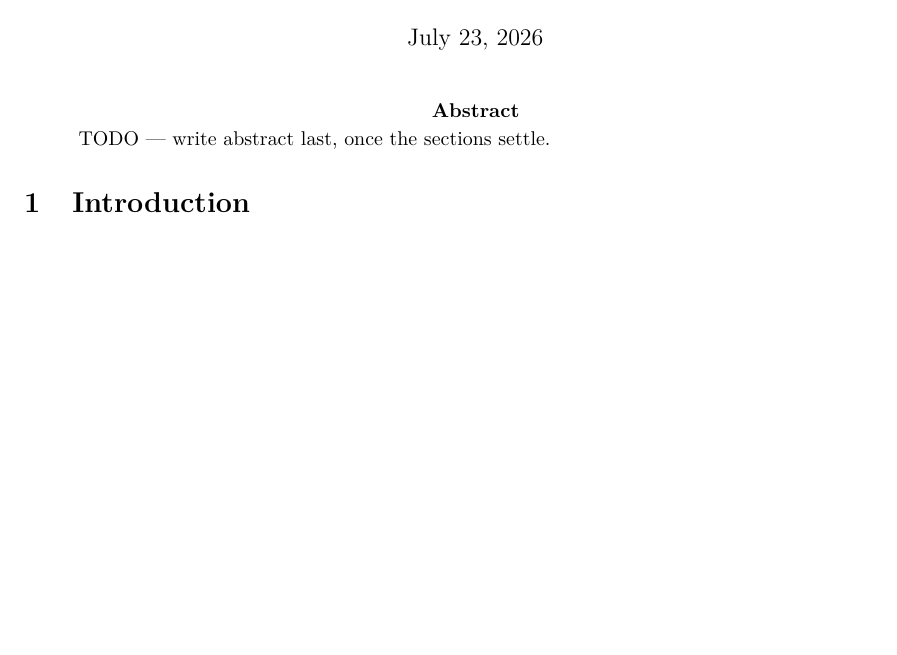
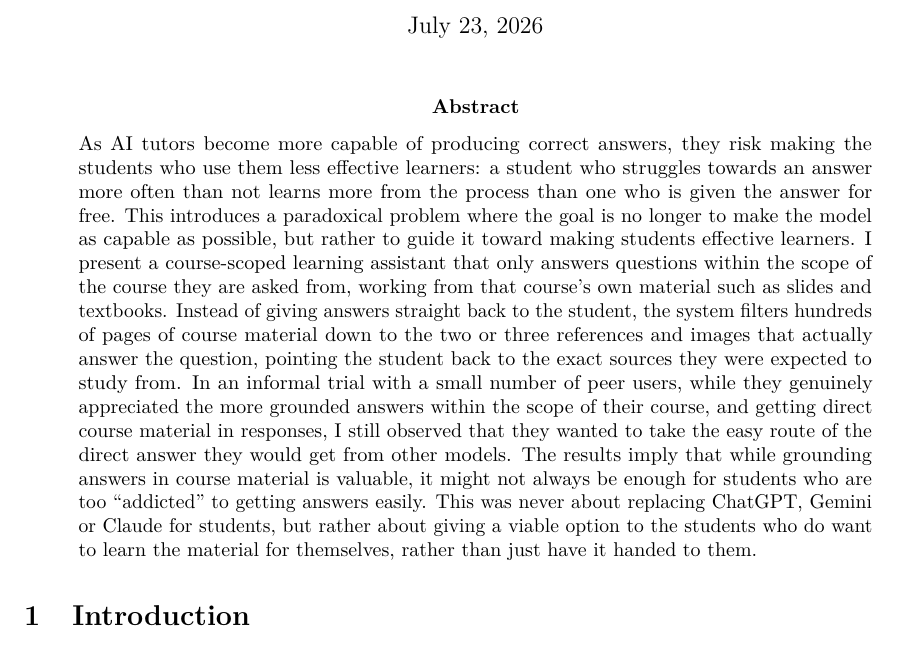
Before and after one commit to helgithorskarp/project-report, a LaTeX paper (main.tex): part of page 1 of 3, cut so that both start at the same text, the shorter picture padded with empty space. Compiled offline with pdfLaTeX.

Commit message:
Add initial project report abstract

```diff
--- a/main.tex
+++ b/main.tex
@@ -64,15 +64,7 @@
 
 \begin{abstract}
 \noindent
-% ~150-200 words. Write this LAST. One sentence per bullet:
-% (1) Problem: better AI tutors can leave students worse learners.
-% (2) Idea: instead of answering, retrieve & filter course material
-%     down to the 2-3 references/images that address the question,
-%     directing the student back to their own sources.
-% (3) What you built: the prototype + how it works in one line.
-% (4) What you found / evaluated (even if preliminary).
-% (5) Why it matters.
-TODO --- write abstract last, once the sections settle.
+As AI tutors become more capable of producing correct answers, they risk making the students who use them less effective learners: a student who struggles towards an answer more often than not learns more from the process than one who is given the answer for free. This introduces a paradoxical problem where the goal is no longer to make the model as capable as possible, but rather to guide it toward making students effective learners. I present a course-scoped learning assistant that only answers questions within the scope of the course they are asked from, working from that course's own material such as slides and textbooks. Instead of giving answers straight back to the student, the system filters hundreds of pages of course material down to the two or three references and images that actually answer the question, pointing the student back to the exact sources they were expected to study from. In an informal trial with a small number of peer users, while they genuinely appreciated the more grounded answers within the scope of their course, and getting direct course material in responses, I still observed that they wanted to take the easy route of the direct answer they would get from other models. The results imply that while grounding answers in course material is valuable, it might not always be enough for students who are too ``addicted'' to getting answers easily. This was never about replacing ChatGPT, Gemini or Claude for students, but rather about giving a viable option to the students who do want to learn the material for themselves, rather than just have it handed to them.
 \end{abstract}
 
 % ---- Body: modular section files ---------------------------
```
